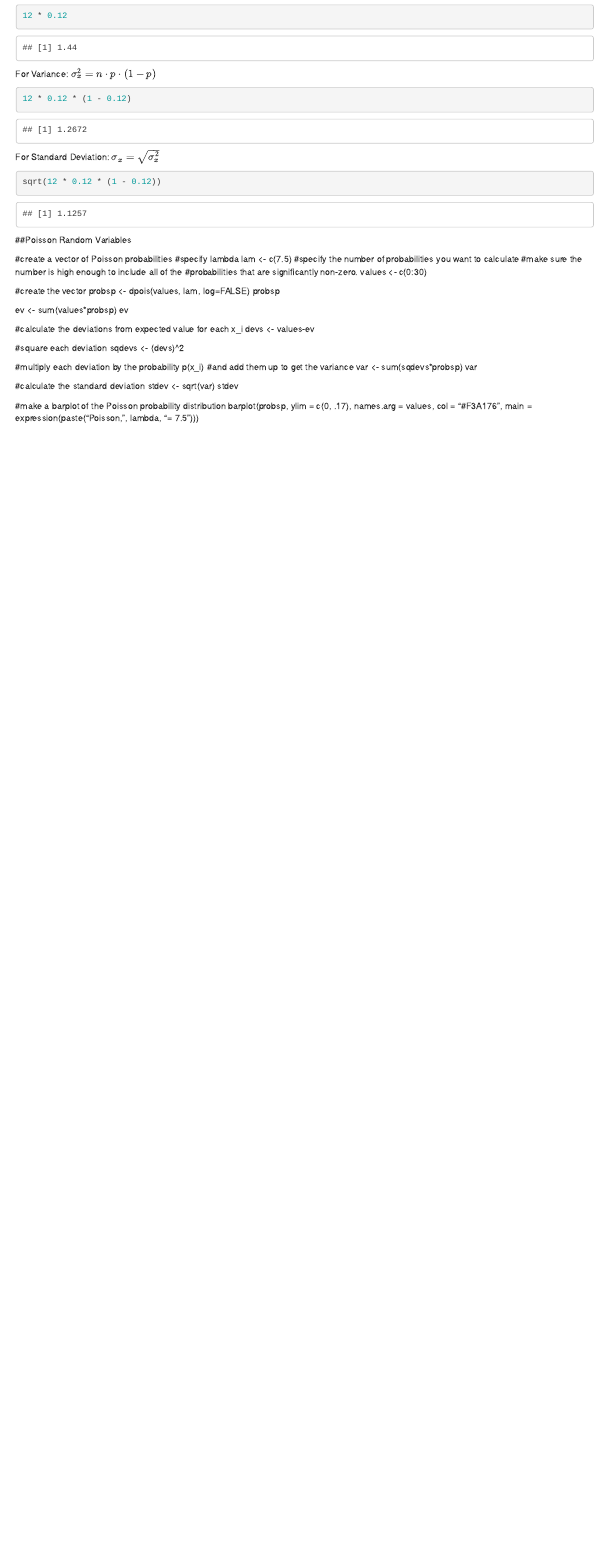
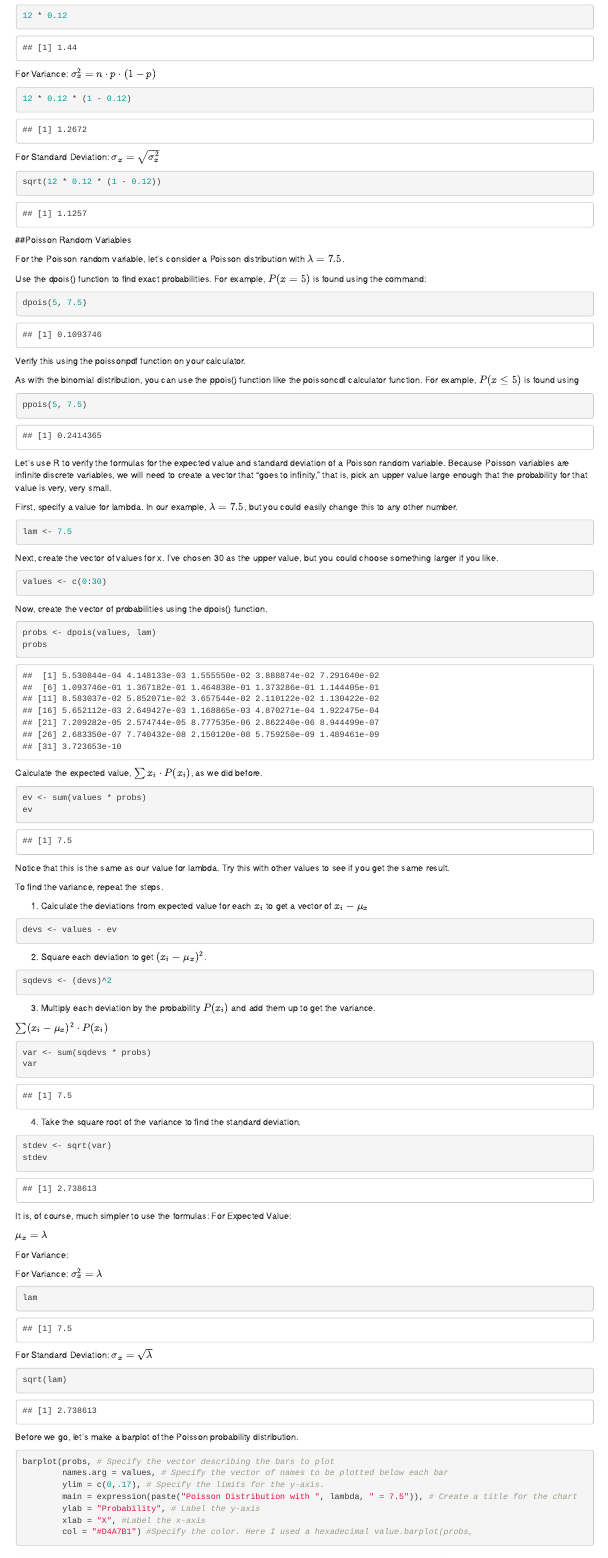
Before and after one commit to CamilleFairbourn/Camille_R_Book, an R Markdown document (Module03.Rmd): the page in a window 1100 px wide, from 3200 px down. Rendered offline with R 4.5, knitr and Pandoc, with nearby package versions.

Commit message:
More Module 3

````diff
--- a/Module03.Rmd
+++ b/Module03.Rmd
@@ -225,36 +225,99 @@ sqrt(12 * 0.12 * (1 - 0.12))
 
 ##Poisson Random Variables
 
-#create a vector of Poisson probabilities
-#specify lambda
-lam <- c(7.5)
-#specify the number of probabilities you want to calculate
-#make sure the number is high enough to include all of the
-#probabilities that are significantly non-zero.
+For the Poisson random variable, let's consider a Poisson distribution with $\lambda = 7.5$.
+
+Use the dpois() function to find exact probabilities. For example, $P(x = 5)$ is found using the command:
+
+```{r}
+dpois(5, 7.5)
+```
+
+Verify this using the poissonpdf function on your calculator.
+
+As with the binomial distribution, you can use the ppois() function like the poissoncdf calculator function. For example, $P(x\leq 5)$ is found using
+
+```{r}
+ppois(5, 7.5)
+```
+
+Let's use R to verify the formulas for the expected value and standard deviation of a Poisson random variable. Because Poisson variables are infinite discrete variables, we will need to create a vector that "goes to infinity," that is, pick an upper value large enough that the probability for that value is very, very small.
+
+First, specify a value for lambda. In our example, $\lambda = 7.5$, but you could easily change this to any other number.
+```{r}
+lam <- 7.5
+```
+
+Next, create the vector of values for x. I've chosen 30 as the upper value, but you could choose something larger if you like.
+```{r}
 values <- c(0:30)
+```
 
-#create the vector
-probsp <- dpois(values, lam, log=FALSE)
-probsp
+Now, create the vector of probabilities using the dpois() function.
+```{r}
+probs <- dpois(values, lam)
+probs
+```
+Calculate the expected value, $\sum x_{i}\cdot P(x_{i})$, as we did before.
+```{r}
+ev <- sum(values * probs)
+ev
+```
 
-ev <- sum(values*probsp)
-ev
+Notice that this is the same as our value for lambda. Try this with other values to see if you get the same result.
 
-#calculate the deviations from expected value for each x_i
-devs <- values-ev
+To find the variance, repeat the steps.
 
-#square each deviation
+1. Calculate the deviations from expected value for each $x_i$ to get a vector of $x_i - \mu_x$
+
+```{r}
+devs <- values - ev
+```
+
+2. Square each deviation to get $(x_i - \mu_x)^2$.
+
+```{r}
 sqdevs <- (devs)^2
+```
 
-#multiply each deviation by the probability p(x_i)
-#and add them up to get the variance
-var <- sum(sqdevs*probsp)
+3. Multiply each deviation by the probability $P(x_i)$ and add them up to get the variance.
+
+$\sum (x_i - \mu_x)^2\cdot P(x_{i})$
+```{r}
+var <- sum(sqdevs * probs)
 var
+```
 
-#calculate the standard deviation
+4. Take the square root of the variance to find the standard deviation.
+```{r}
 stdev <- sqrt(var)
 stdev
+```
 
-#make a barplot of the Poisson probability distribution
-barplot(probsp, ylim = c(0, .17), names.arg = values, col = "#F3A176",
-        main = expression(paste("Poisson, ", lambda, "= 7.5")))
+It is, of course, much simpler to use the formulas:
+For Expected Value:
+
+$\mu_x = \lambda$
+
+For Variance:
+
+For Variance:
+$\sigma_x^2 = \lambda$
+```{r}
+lam
+```
+
+For Standard Deviation: $\sigma_x = \sqrt{\lambda}$
+```{r}
+sqrt(lam)
+```
+Before we go, let's make a barplot of the Poisson probability distribution.
+```{r}
+barplot(probs, # Specify the vector describing the bars to plot
+        names.arg = values, # Specify the vector of names to be plotted below each bar
+        ylim = c(0,.17), # Specify the limits for the y-axis.
+        main = expression(paste("Poisson Distribution with ", lambda, " = 7.5")), # Create a title for the chart
+        ylab = "Probability", # Label the y-axis
+        xlab = "X", #Label the x-axis
+        col = "#D4A7B1") #Specify the color. Here I used a hexadecimal value.barplot(probs,
+```
````
